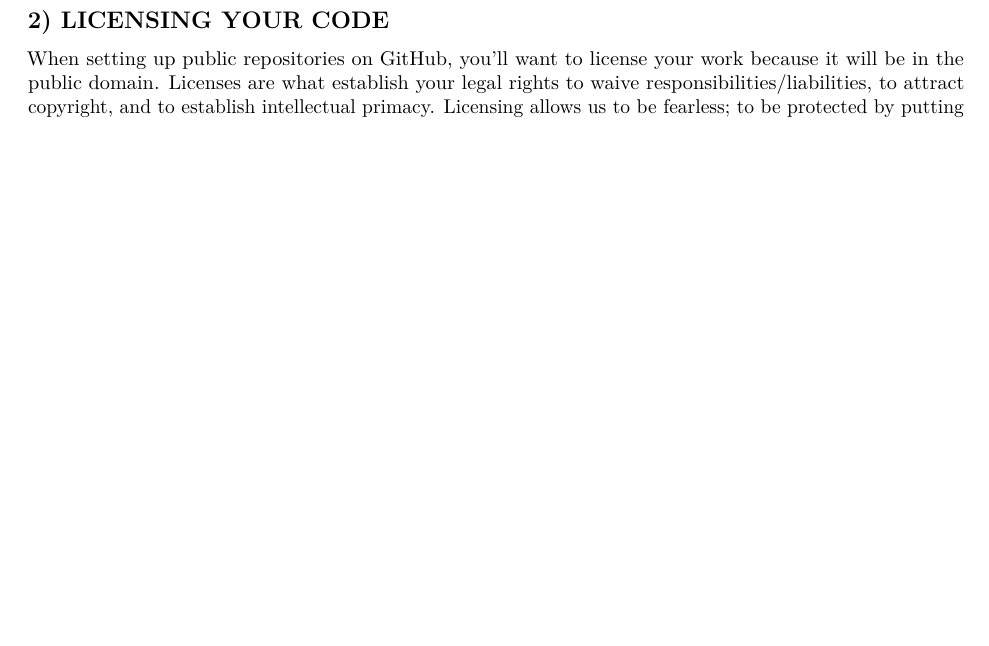
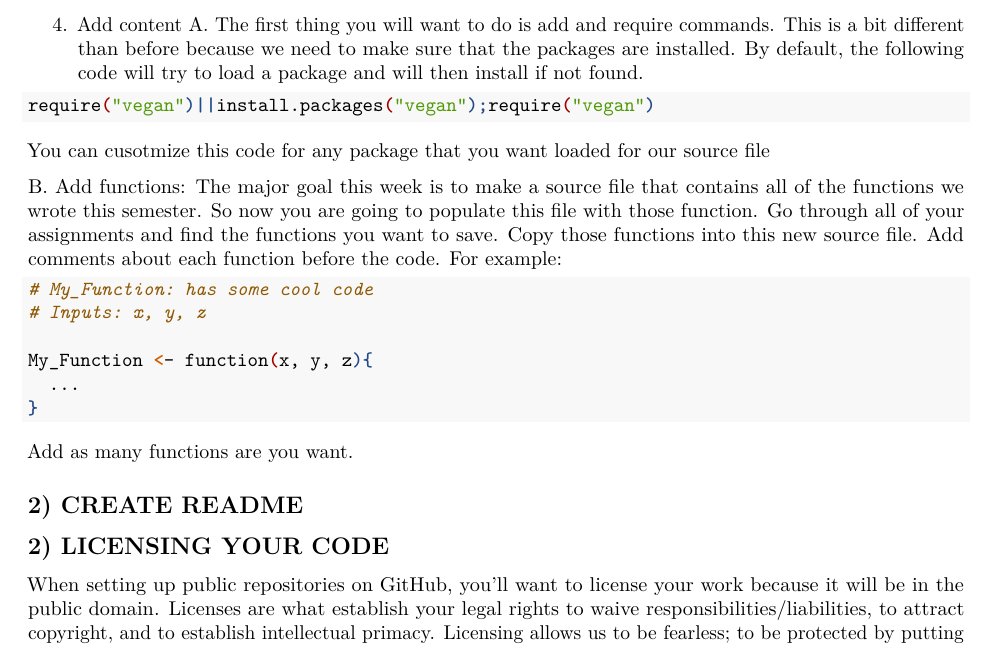
Before and after one commit to PaulAStone/Assignments, an R Markdown document (GitOn/GitOn_handout.Rmd): part of page 2 of 2, cut at the place of the change, the shorter picture padded with empty space. Rendered offline with R 4.5, knitr and Pandoc, then LaTeX, with nearby package versions; the code chunks are not run, so their results and figures are left out.

Commit message:
Adding start of source file instructions, Added README section

````diff
--- a/GitOn/GitOn_handout.Rmd
+++ b/GitOn/GitOn_handout.Rmd
@@ -58,7 +58,38 @@ There are a few things to notice about the header:
 2. The header is formatted for stylystic purposes; it is 80 characters wide (as should your file), and it is boxed off using comment characters.
 There are other ways of stylizing your header, this is just one option.
 
-4.
+4. Add content
+A. The first thing you will want to do is add and require commands.
+This is a bit different than before because we need to make sure that the packages are installed.
+By default, the following code will try to load a package and will then install if not found.
+
+```{sh}
+require("vegan")||install.packages("vegan");require("vegan")
+
+```
+You can cusotmize this code for any package that you want loaded for our source file
+
+B. Add functions:
+The major goal this week is to make a source file that contains all of the functions we wrote this semester.
+So now you are going to populate this file with those function.
+Go through all of your assignments and find the functions you want to save.
+Copy those functions into this new source file.
+Add comments about each function before the code.
+For example:
+
+```{sh}
+# My_Function: has some cool code
+# Inputs: x, y, z
+
+My_Function <- function(x, y, z){
+  ...
+}
+
+```
+
+Add as many functions are you want.
+
+## 2) CREATE README
 
 ## 2) LICENSING YOUR CODE
 When setting up public repositories on GitHub, you'll want to license your work because it will be in the public domain.
````
